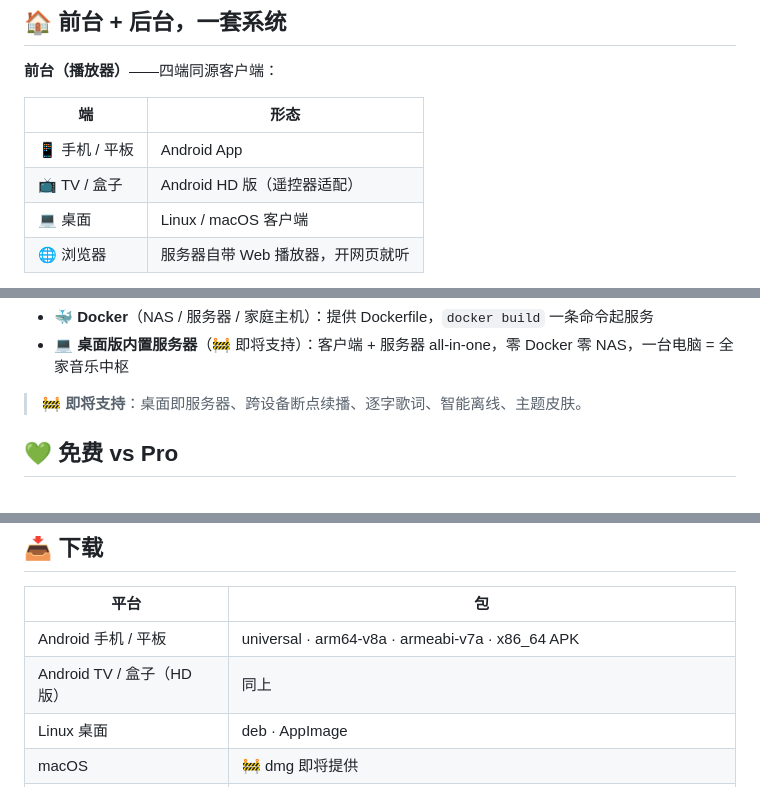
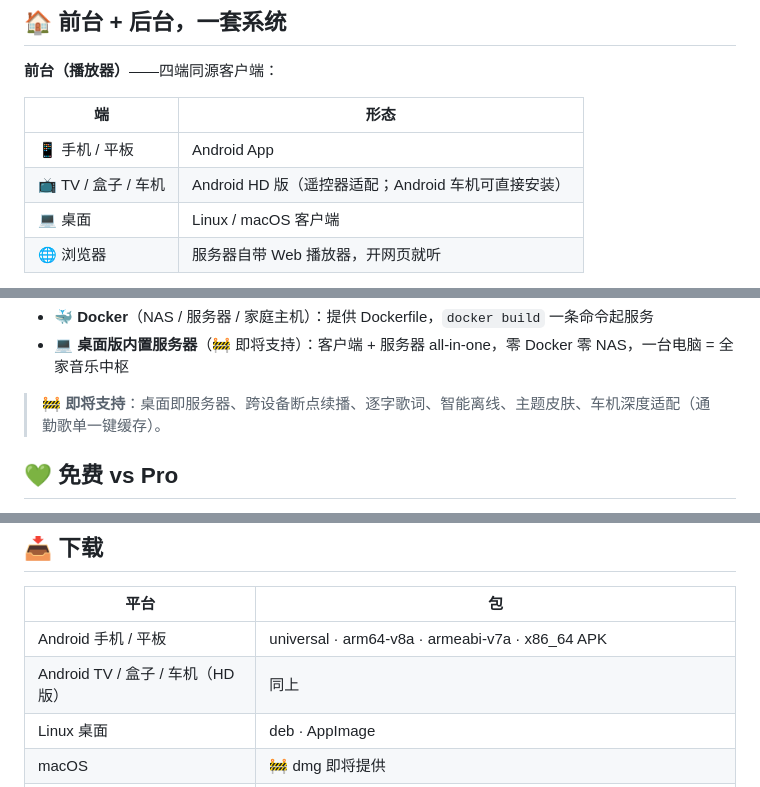
Before and after one commit to mubeyout/nextmusic-release, a Markdown page: README.md, 3 parts joined by grey strips. Rendered like a GitHub page.

Commit message:
docs: 补前后台架构 + Docker/macOS + 管理台/Web播放器描述

```diff
--- a/README.md
+++ b/README.md
@@ -55,7 +55,7 @@
 | 端 | 形态 |
 |----|------|
 | 📱 手机 / 平板 | Android App |
-| 📺 TV / 盒子 | Android HD 版（遥控器适配） |
+| 📺 TV / 盒子 / 车机 | Android HD 版（遥控器适配；Android 车机可直接安装） |
 | 💻 桌面 | Linux / macOS 客户端 |
 | 🌐 浏览器 | 服务器自带 Web 播放器，开网页就听 |
 
@@ -71,7 +71,7 @@
 - 🐳 **Docker**（NAS / 服务器 / 家庭主机）：提供 Dockerfile，`docker build` 一条命令起服务
 - 💻 **桌面版内置服务器**（🚧 即将支持）：客户端 + 服务器 all-in-one，零 Docker 零 NAS，一台电脑 = 全家音乐中枢
 
-> 🚧 **即将支持**：桌面即服务器、跨设备断点续播、逐字歌词、智能离线、主题皮肤。
+> 🚧 **即将支持**：桌面即服务器、跨设备断点续播、逐字歌词、智能离线、主题皮肤、车机深度适配（通勤歌单一键缓存）。
 
 ## 💚 免费 vs Pro
 
@@ -116,7 +116,7 @@
 | 平台 | 包 |
 |------|-----|
 | Android 手机 / 平板 | universal · arm64-v8a · armeabi-v7a · x86_64 APK |
-| Android TV / 盒子（HD 版） | 同上 |
+| Android TV / 盒子 / 车机（HD 版） | 同上 |
 | Linux 桌面 | deb · AppImage |
 | macOS | 🚧 dmg 即将提供 |
 | 服务器（后台） | 🐳 Docker（Dockerfile 自构建；镜像与服务端仓库即将公开，文档随后上线） |
```
